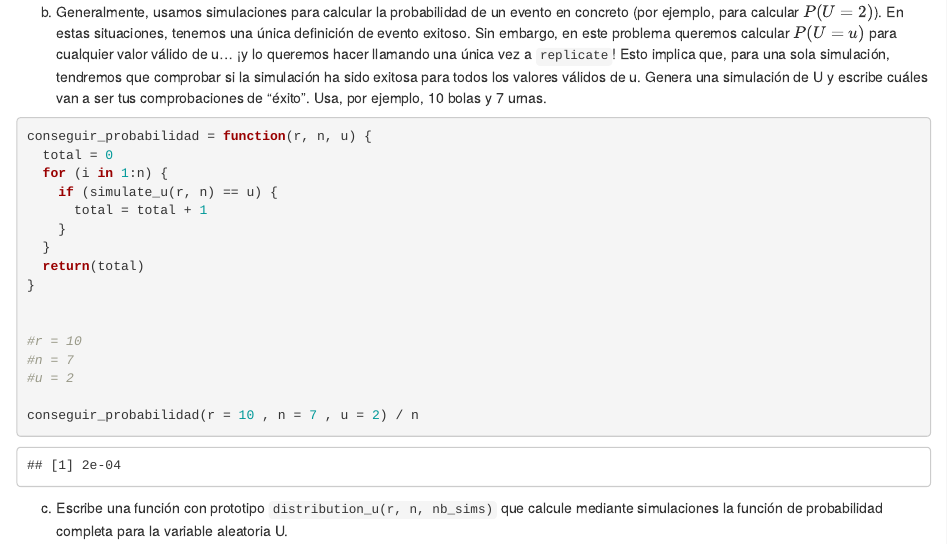
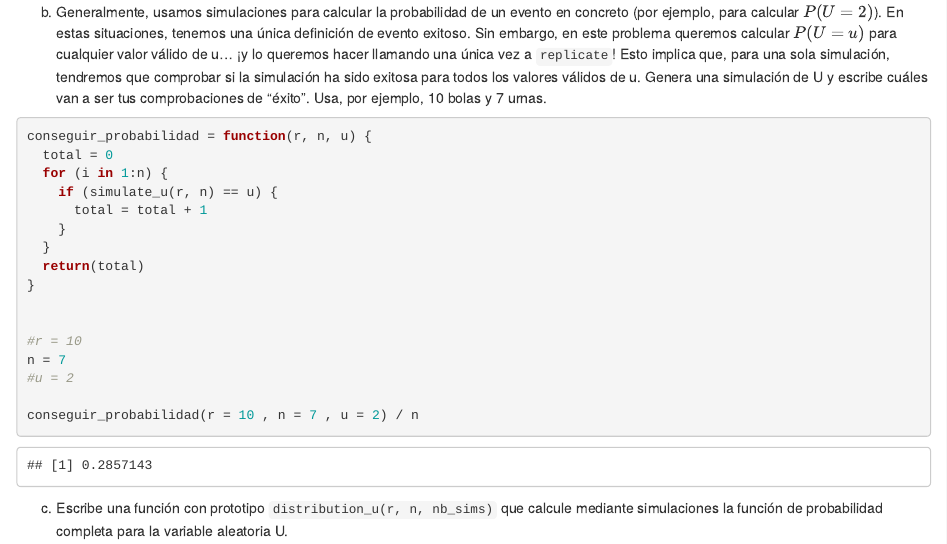
Before and after one commit to GiulioTizzano/Practica_Estadistica, an R Markdown document (prob_lab.Rmd): the page in a window 1100 px wide, from 2920 px down. Rendered offline with R 4.5, knitr and Pandoc, with nearby package versions; code that draws random numbers runs with fixed seeds of ours.

Commit message:
Final Commit

```diff
--- a/prob_lab.Rmd
+++ b/prob_lab.Rmd
@@ -165,7 +165,7 @@ conseguir_probabilidad = function(r, n, u) {
 
 
 #r = 10
-#n = 7
+n = 7
 #u = 2
 
 conseguir_probabilidad(r = 10 , n = 7 , u = 2) / n
```
